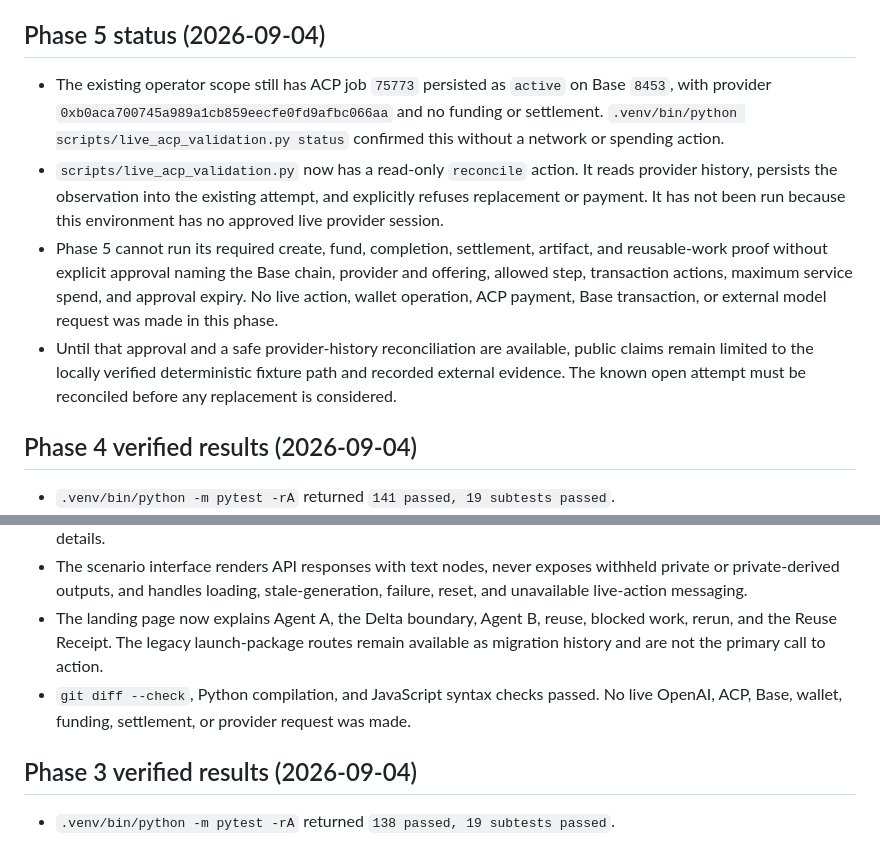
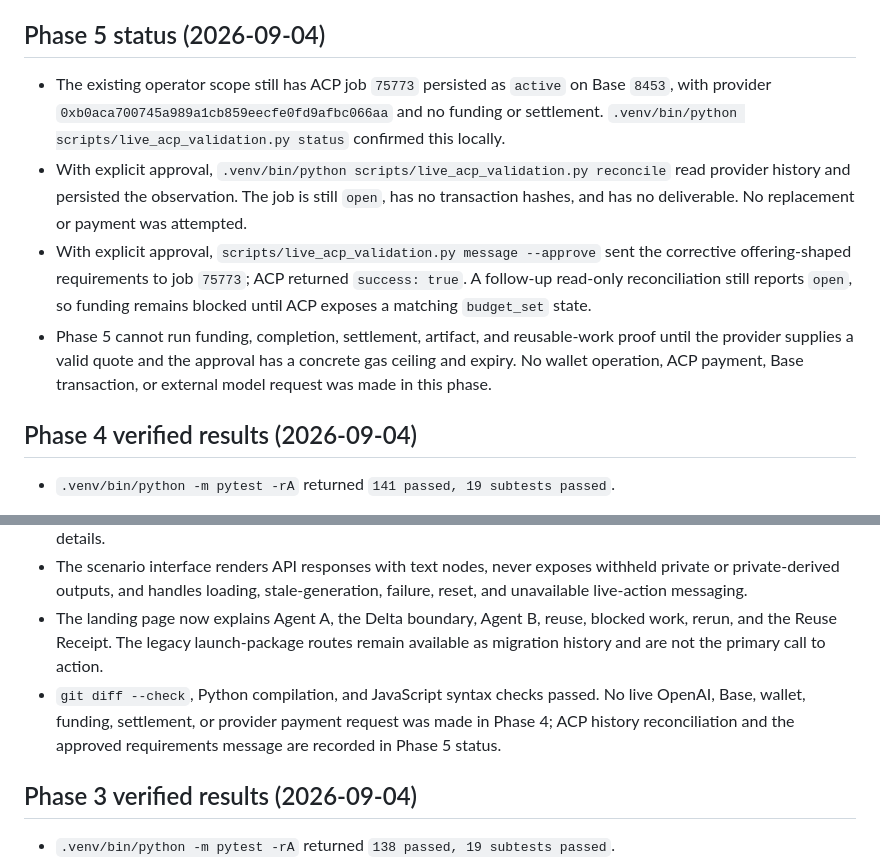
Before and after one commit to Web3Kyami/Delta-Agent, a Markdown page: STATE.md, 2 parts joined by grey strips. Rendered like a GitHub page.

```diff
--- a/STATE.md
+++ b/STATE.md
@@ -16,10 +16,10 @@ Last updated: 2026-09-04 (Phase 4 handoff-first UX and landing redesign verified
 
 ## Phase 5 status (2026-09-04)
 
-- The existing operator scope still has ACP job `75773` persisted as `active` on Base `8453`, with provider `0xb0aca700745a989a1cb859eecfe0fd9afbc066aa` and no funding or settlement. `.venv/bin/python scripts/live_acp_validation.py status` confirmed this without a network or spending action.
-- `scripts/live_acp_validation.py` now has a read-only `reconcile` action. It reads provider history, persists the observation into the existing attempt, and explicitly refuses replacement or payment. It has not been run because this environment has no approved live provider session.
-- Phase 5 cannot run its required create, fund, completion, settlement, artifact, and reusable-work proof without explicit approval naming the Base chain, provider and offering, allowed step, transaction actions, maximum service spend, and approval expiry. No live action, wallet operation, ACP payment, Base transaction, or external model request was made in this phase.
-- Until that approval and a safe provider-history reconciliation are available, public claims remain limited to the locally verified deterministic fixture path and recorded external evidence. The known open attempt must be reconciled before any replacement is considered.
+- The existing operator scope still has ACP job `75773` persisted as `active` on Base `8453`, with provider `0xb0aca700745a989a1cb859eecfe0fd9afbc066aa` and no funding or settlement. `.venv/bin/python scripts/live_acp_validation.py status` confirmed this locally.
+- With explicit approval, `.venv/bin/python scripts/live_acp_validation.py reconcile` read provider history and persisted the observation. The job is still `open`, has no transaction hashes, and has no deliverable. No replacement or payment was attempted.
+- With explicit approval, `scripts/live_acp_validation.py message --approve` sent the corrective offering-shaped requirements to job `75773`; ACP returned `success: true`. A follow-up read-only reconciliation still reports `open`, so funding remains blocked until ACP exposes a matching `budget_set` state.
+- Phase 5 cannot run funding, completion, settlement, artifact, and reusable-work proof until the provider supplies a valid quote and the approval has a concrete gas ceiling and expiry. No wallet operation, ACP payment, Base transaction, or external model request was made in this phase.
 
 ## Phase 4 verified results (2026-09-04)
 
@@ -29,7 +29,7 @@ Last updated: 2026-09-04 (Phase 4 handoff-first UX and landing redesign verified
 - `/app/scenarios/<id>` is a dedicated handoff journey with editable brief, changed constraint, and Agent B task fields; preview, reset, and fixture-run controls; decision stamps; safe outputs; and progressive receipt and evidence details.
 - The scenario interface renders API responses with text nodes, never exposes withheld private or private-derived outputs, and handles loading, stale-generation, failure, reset, and unavailable live-action messaging.
 - The landing page now explains Agent A, the Delta boundary, Agent B, reuse, blocked work, rerun, and the Reuse Receipt. The legacy launch-package routes remain available as migration history and are not the primary call to action.
-- `git diff --check`, Python compilation, and JavaScript syntax checks passed. No live OpenAI, ACP, Base, wallet, funding, settlement, or provider request was made.
+- `git diff --check`, Python compilation, and JavaScript syntax checks passed. No live OpenAI, Base, wallet, funding, settlement, or provider payment request was made in Phase 4; ACP history reconciliation and the approved requirements message are recorded in Phase 5 status.
 
 ## Phase 3 verified results (2026-09-04)
 
```
Also changed, not shown: HANDOFF.md (+1 -0 lines).
